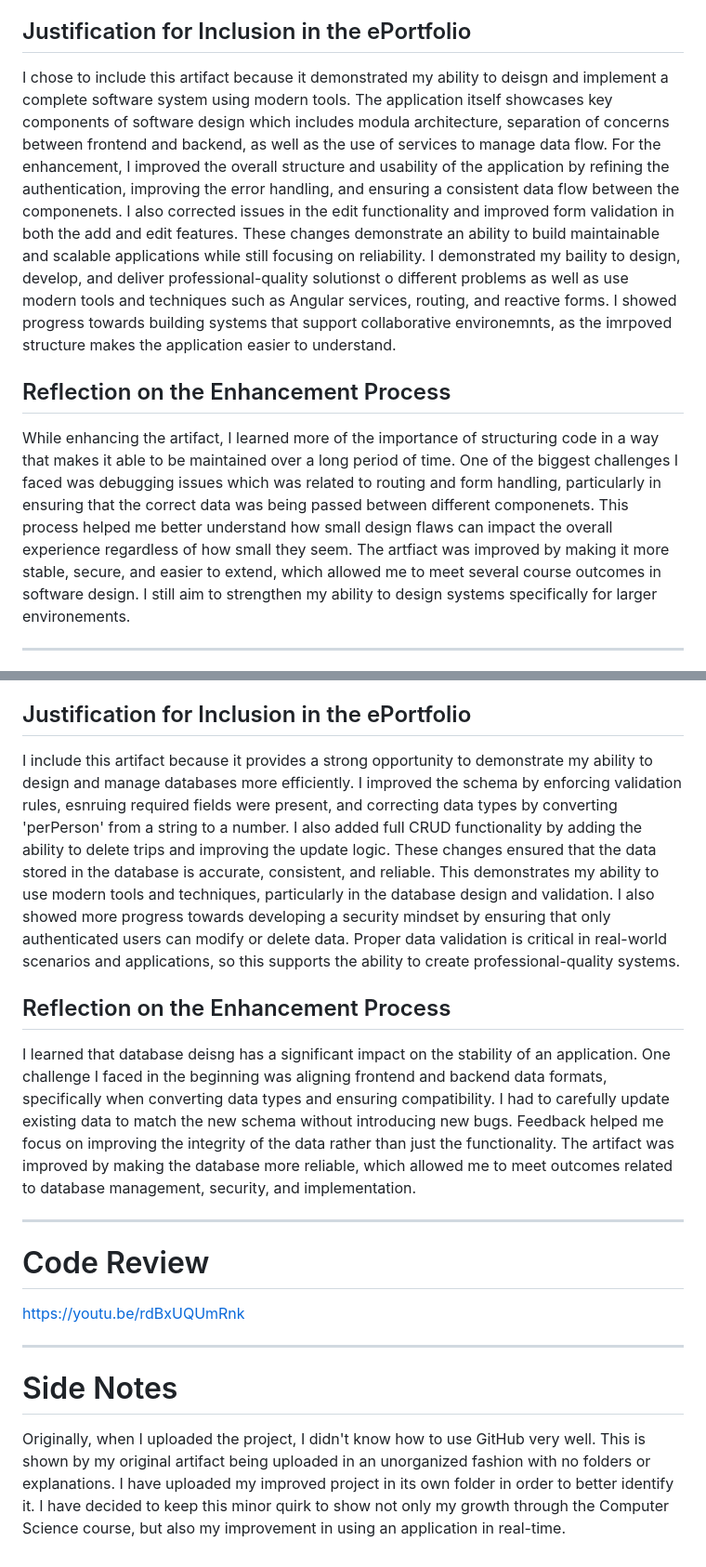
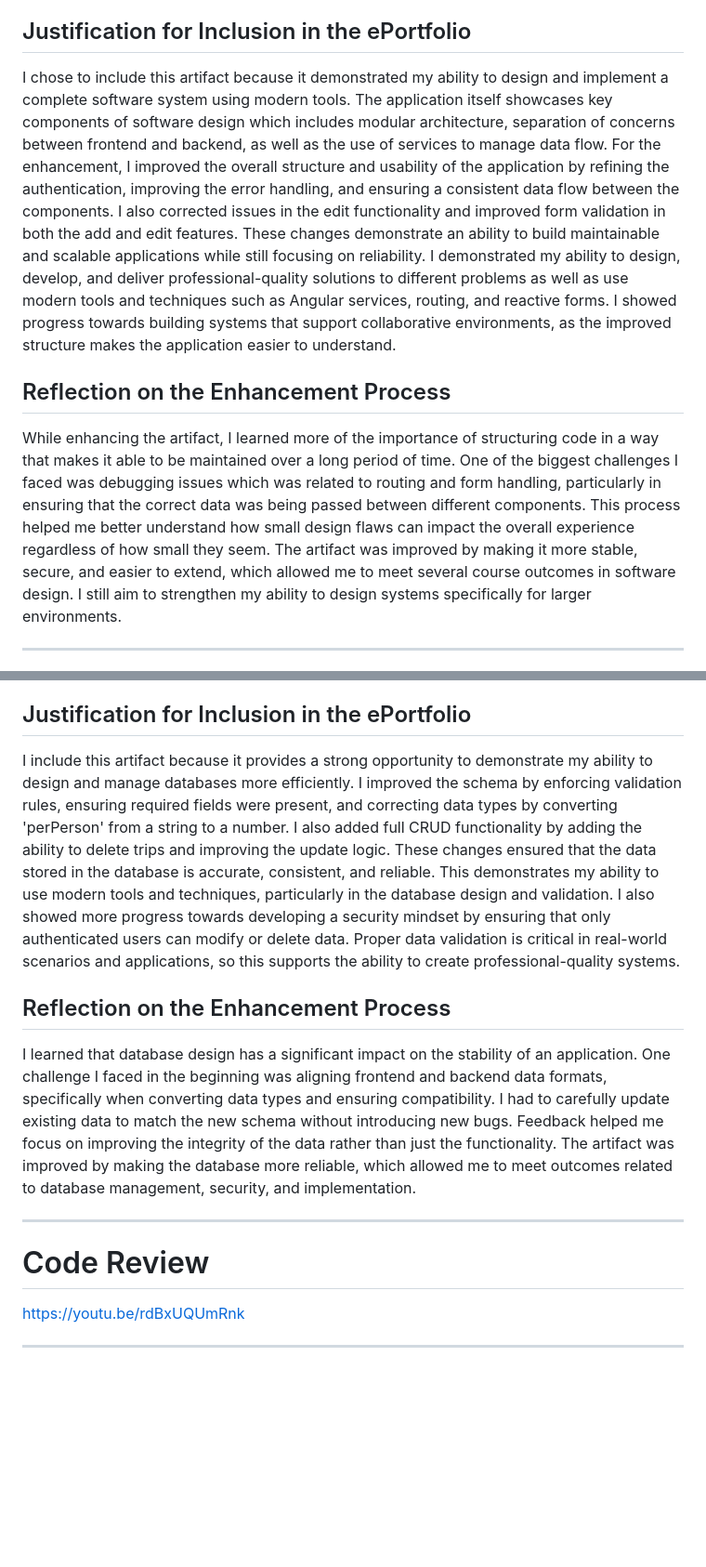
Before and after one commit to snhu-brett/CS-499-Capstone-ePortfolio, a Markdown page: README.md, 2 parts joined by grey strips. Shown at 93% size. GitHub-like rendering; blank space fills up the shorter version.

```diff
--- a/README.md
+++ b/README.md
@@ -32,11 +32,11 @@ The artifact I selected for this specific category of enhancement was my Travlr
 
 ## Justification for Inclusion in the ePortfolio
 
-I chose to include this artifact because it demonstrated my ability to deisgn and implement a complete software system using modern tools. The application itself showcases key components of software design which includes modula architecture, separation of concerns between frontend and backend, as well as the use of services to manage data flow. For the enhancement, I improved the overall structure and usability of the application by refining the authentication, improving the error handling, and ensuring a consistent data flow between the componenets. I also corrected issues in the edit functionality and improved form validation in both the add and edit features. These changes demonstrate an ability to build maintainable and scalable applications while still focusing on reliability. I demonstrated my baility to design, develop, and deliver professional-quality solutionst o different problems as well as use modern tools and techniques such as Angular services, routing, and reactive forms. I showed progress towards building systems that support collaborative environemnts, as the imrpoved structure makes the application easier to understand.
+I chose to include this artifact because it demonstrated my ability to design and implement a complete software system using modern tools. The application itself showcases key components of software design which includes modular architecture, separation of concerns between frontend and backend, as well as the use of services to manage data flow. For the enhancement, I improved the overall structure and usability of the application by refining the authentication, improving the error handling, and ensuring a consistent data flow between the components. I also corrected issues in the edit functionality and improved form validation in both the add and edit features. These changes demonstrate an ability to build maintainable and scalable applications while still focusing on reliability. I demonstrated my ability to design, develop, and deliver professional-quality solutions to different problems as well as use modern tools and techniques such as Angular services, routing, and reactive forms. I showed progress towards building systems that support collaborative environments, as the improved structure makes the application easier to understand.
 
 ## Reflection on the Enhancement Process
 
-While enhancing the artifact, I learned more of the importance of structuring code in a way that makes it able to be maintained over a long period of time. One of the biggest challenges I faced was debugging issues which was related to routing and form handling, particularly in ensuring that the correct data was being passed between different componenets. This process helped me better understand how small design flaws can impact the overall experience regardless of how small they seem. The artfiact was improved by making it more stable, secure, and easier to extend, which allowed me to meet several course outcomes in software design. I still aim to strengthen my ability to design systems specifically for larger environements.
+While enhancing the artifact, I learned more of the importance of structuring code in a way that makes it able to be maintained over a long period of time. One of the biggest challenges I faced was debugging issues which was related to routing and form handling, particularly in ensuring that the correct data was being passed between different components. This process helped me better understand how small design flaws can impact the overall experience regardless of how small they seem. The artifact was improved by making it more stable, secure, and easier to extend, which allowed me to meet several course outcomes in software design. I still aim to strengthen my ability to design systems specifically for larger environments.
 
 ---
 # Algorithms and Data Structures Artifact Narrative
@@ -62,11 +62,11 @@ The artifact I selected for this specific category of enhancement was my Travlr
 
 ## Justification for Inclusion in the ePortfolio
 
-I include this artifact because it provides a strong opportunity to demonstrate my ability to design and manage databases more efficiently. I improved the schema by enforcing validation rules, esnruing required fields were present, and correcting data types by converting 'perPerson' from a string to a number. I also added full CRUD functionality by adding the ability to delete trips and improving the update logic. These changes ensured that the data stored in the database is accurate, consistent, and reliable. This demonstrates my ability to use modern tools and techniques, particularly in the database design and validation. I also showed more progress towards developing a security mindset by ensuring that only authenticated users can modify or delete data. Proper data validation is critical in real-world scenarios and applications, so this supports the ability to create professional-quality systems.
+I include this artifact because it provides a strong opportunity to demonstrate my ability to design and manage databases more efficiently. I improved the schema by enforcing validation rules, ensuring required fields were present, and correcting data types by converting 'perPerson' from a string to a number. I also added full CRUD functionality by adding the ability to delete trips and improving the update logic. These changes ensured that the data stored in the database is accurate, consistent, and reliable. This demonstrates my ability to use modern tools and techniques, particularly in the database design and validation. I also showed more progress towards developing a security mindset by ensuring that only authenticated users can modify or delete data. Proper data validation is critical in real-world scenarios and applications, so this supports the ability to create professional-quality systems.
 
 ## Reflection on the Enhancement Process
 
-I learned that database deisng has a significant impact on the stability of an application. One challenge I faced in the beginning was aligning frontend and backend data formats, specifically when converting data types and ensuring compatibility. I had to carefully update existing data to match the new schema without introducing new bugs. Feedback helped me focus on improving the integrity of the data rather than just the functionality. The artifact was improved by making the database more reliable, which allowed me to meet outcomes related to database management, security, and implementation.
+I learned that database design has a significant impact on the stability of an application. One challenge I faced in the beginning was aligning frontend and backend data formats, specifically when converting data types and ensuring compatibility. I had to carefully update existing data to match the new schema without introducing new bugs. Feedback helped me focus on improving the integrity of the data rather than just the functionality. The artifact was improved by making the database more reliable, which allowed me to meet outcomes related to database management, security, and implementation.
 
 ---
 # Code Review
@@ -74,6 +74,3 @@ I learned that database deisng has a significant impact on the stability of an a
 https://youtu.be/rdBxUQUmRnk
 
 ---
-# Side Notes
-
-Originally, when I uploaded the project, I didn't know how to use GitHub very well. This is shown by my original artifact being uploaded in an unorganized fashion with no folders or explanations. I have uploaded my improved project in its own folder in order to better identify it. I have decided to keep this minor quirk to show not only my growth through the Computer Science course, but also my improvement in using an application in real-time.
```
Also changed, not shown: other parts of README.md (+6 -6 lines).
